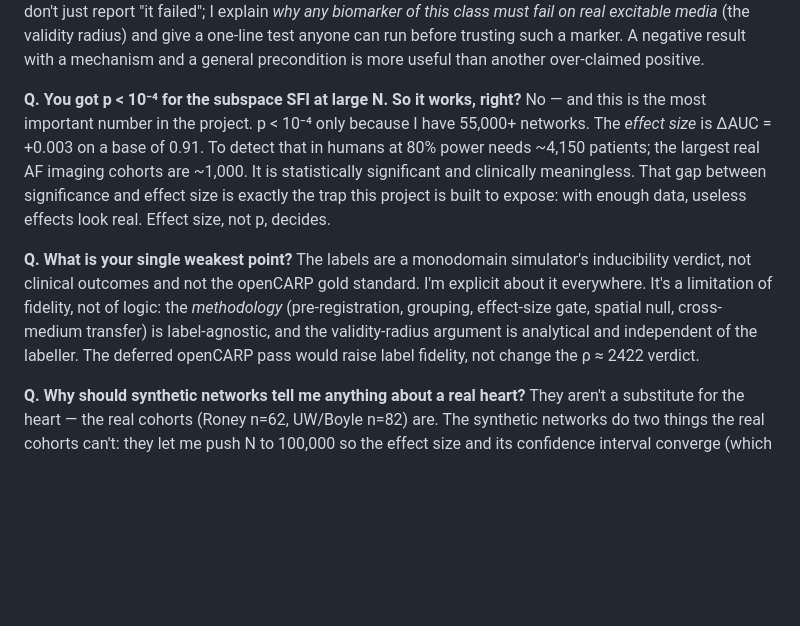
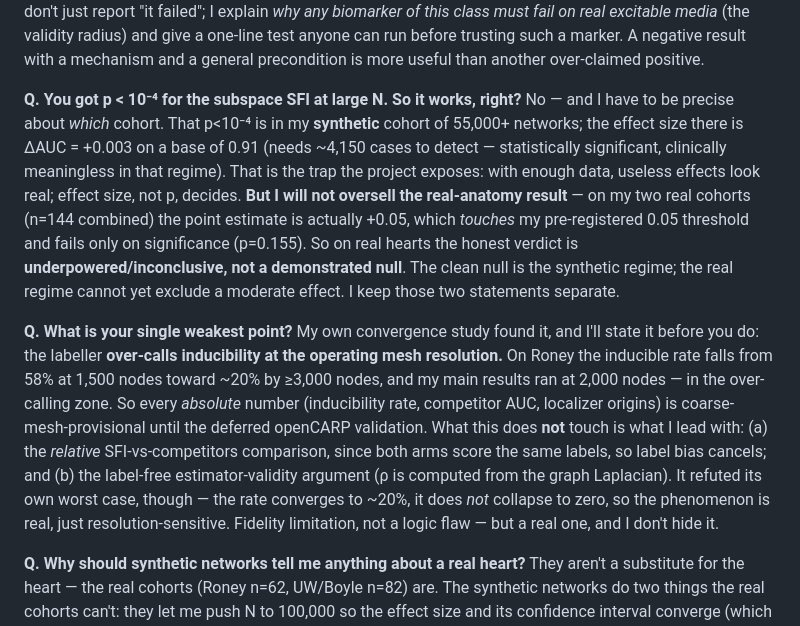
Before and after one commit to mounishmavuduru/cardiothoracic_surgery_research, a Markdown page: docs/paper/INTERVIEW_PREP.md, the part around the change. Rendered like a GitHub page; blank space fills up the shorter version.

```diff
--- a/docs/paper/INTERVIEW_PREP.md
+++ b/docs/paper/INTERVIEW_PREP.md
@@ -23,18 +23,27 @@ can run before trusting such a marker. A negative result with a mechanism and a
 is more useful than another over-claimed positive.
 
 **Q. You got p < 10⁻⁴ for the subspace SFI at large N. So it works, right?**
-No — and this is the most important number in the project. p < 10⁻⁴ only because I have 55,000+
-networks. The *effect size* is ΔAUC = +0.003 on a base of 0.91. To detect that in humans at 80% power
-needs ~4,150 patients; the largest real AF imaging cohorts are ~1,000. It is statistically significant
-and clinically meaningless. That gap between significance and effect size is exactly the trap this
-project is built to expose: with enough data, useless effects look real. Effect size, not p, decides.
+No — and I have to be precise about *which* cohort. That p<10⁻⁴ is in my **synthetic** cohort of
+55,000+ networks; the effect size there is ΔAUC = +0.003 on a base of 0.91 (needs ~4,150 cases to
+detect — statistically significant, clinically meaningless in that regime). That is the trap the
+project exposes: with enough data, useless effects look real; effect size, not p, decides. **But I
+will not oversell the real-anatomy result** — on my two real cohorts (n=144 combined) the point
+estimate is actually +0.05, which *touches* my pre-registered 0.05 threshold and fails only on
+significance (p=0.155). So on real hearts the honest verdict is **underpowered/inconclusive, not a
+demonstrated null**. The clean null is the synthetic regime; the real regime cannot yet exclude a
+moderate effect. I keep those two statements separate.
 
 **Q. What is your single weakest point?**
-The labels are a monodomain simulator's inducibility verdict, not clinical outcomes and not the
-openCARP gold standard. I'm explicit about it everywhere. It's a limitation of fidelity, not of logic:
-the *methodology* (pre-registration, grouping, effect-size gate, spatial null, cross-medium transfer)
-is label-agnostic, and the validity-radius argument is analytical and independent of the labeller.
-The deferred openCARP pass would raise label fidelity, not change the ρ ≈ 2422 verdict.
+My own convergence study found it, and I'll state it before you do: the labeller **over-calls
+inducibility at the operating mesh resolution.** On Roney the inducible rate falls from 58% at 1,500
+nodes toward ~20% by ≥3,000 nodes, and my main results ran at 2,000 nodes — in the over-calling zone.
+So every *absolute* number (inducibility rate, competitor AUC, localizer origins) is
+coarse-mesh-provisional until the deferred openCARP validation. What this does **not** touch is what I
+lead with: (a) the *relative* SFI-vs-competitors comparison, since both arms score the same labels, so
+label bias cancels; and (b) the label-free estimator-validity argument (ρ is computed from the graph
+Laplacian). It refuted its own worst case, though — the rate converges to ~20%, it does *not* collapse
+to zero, so the phenomenon is real, just resolution-sensitive. Fidelity limitation, not a logic flaw —
+but a real one, and I don't hide it.
 
 **Q. Why should synthetic networks tell me anything about a real heart?**
 They aren't a substitute for the heart — the real cohorts (Roney n=62, UW/Boyle n=82) are. The
```
Also changed, not shown: README.md (+9 -5 lines), docs/SFI_THEORY.md (+11 -3 lines).
